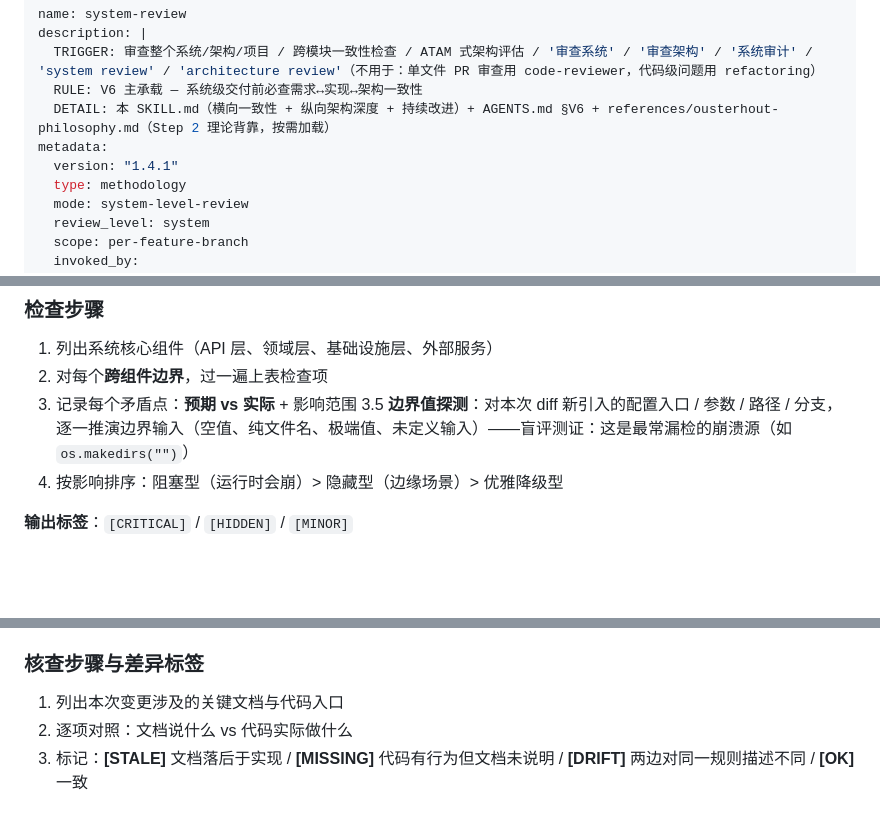
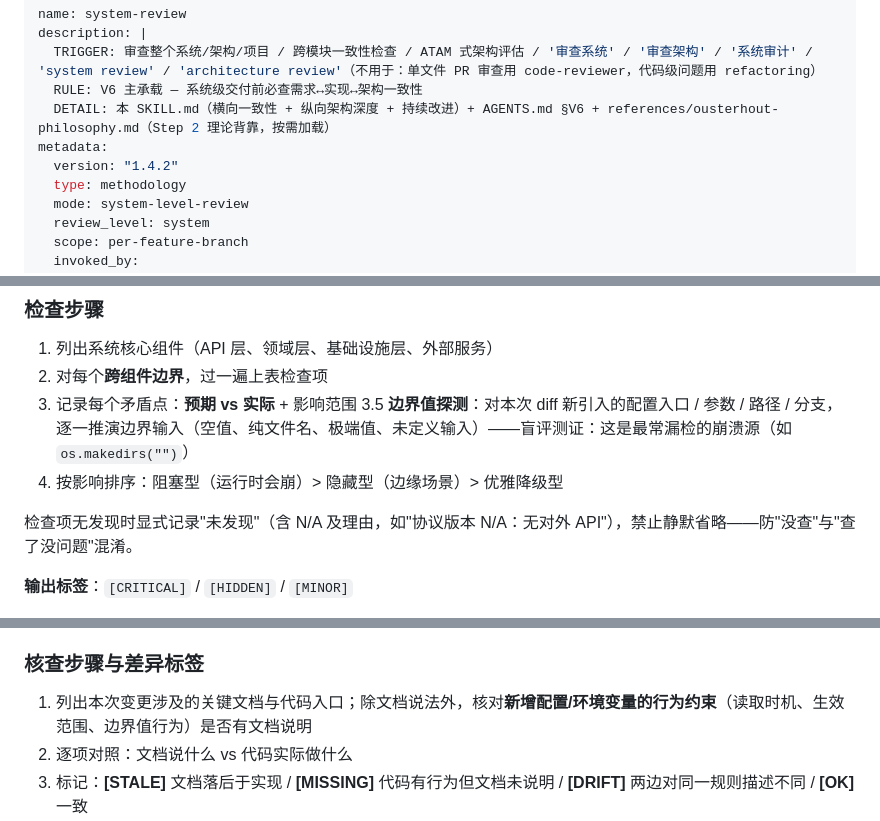
Before and after one commit to tsfdsong/loop_engineering, a Markdown page: skills/system-review/SKILL.md, 3 parts joined by grey strips. Rendered like a GitHub page; blank space fills up the shorter version.

Commit message:
feat(system-review): v1.4.2 — apply P2 suggestions from blind-comparison analysis
- Step 1: no-finding items must be recorded explicitly (with N/A +
  reason) instead of silently omitted — distinguishes 'not checked'
  from 'checked, clean' (practice double-confirmed in losing arm's
  reports)
- disposition protocol: non-interactive runs (subagent/offline) render
  suggestions as a table flagged 'pending user confirmation', then
  convert to AskUserQuestion back in interactive session — fixes the
  instruction-following violation observed in eval-1
- §4 step 1: also verify documented behavior constraints of new
  config/env entries (read timing, scope, boundary values)
Analyzer P0+P1 landed in v1.4.1; P3 items remain archived.

```diff
--- a/skills/system-review/SKILL.md
+++ b/skills/system-review/SKILL.md
@@ -5,7 +5,7 @@ description: |
   RULE: V6 主承载 — 系统级交付前必查需求↔实现↔架构一致性
   DETAIL: 本 SKILL.md（横向一致性 + 纵向架构深度 + 持续改进）+ AGENTS.md §V6 + references/ousterhout-philosophy.md（Step 2 理论背靠，按需加载）
 metadata:
-  version: "1.4.1"
+  version: "1.4.2"
   type: methodology
   mode: system-level-review
   review_level: system
@@ -73,6 +73,8 @@ Step 3: 持续改进审查 ── 哪些可增强/精简/优化（含 §4 必检
 3. 记录每个矛盾点：**预期 vs 实际** + 影响范围
 3.5 **边界值探测**：对本次 diff 新引入的配置入口 / 参数 / 路径 / 分支，逐一推演边界输入（空值、纯文件名、极端值、未定义输入）——盲评测证：这是最常漏检的崩溃源（如 `os.makedirs("")`）
 4. 按影响排序：阻塞型（运行时会崩）> 隐藏型（边缘场景）> 优雅降级型
+
+检查项无发现时显式记录"未发现"（含 N/A 及理由，如"协议版本 N/A：无对外 API"），禁止静默省略——防"没查"与"查了没问题"混淆。
 
 **输出标签**：`[CRITICAL]` / `[HIDDEN]` / `[MINOR]`
 
@@ -168,7 +170,7 @@ Step 3: 持续改进审查 ── 哪些可增强/精简/优化（含 §4 必检
 
 ### 核查步骤与差异标签
 
-1. 列出本次变更涉及的关键文档与代码入口
+1. 列出本次变更涉及的关键文档与代码入口；除文档说法外，核对**新增配置/环境变量的行为约束**（读取时机、生效范围、边界值行为）是否有文档说明
 2. 逐项对照：文档说什么 vs 代码实际做什么
 3. 标记：**[STALE]** 文档落后于实现 / **[MISSING]** 代码有行为但文档未说明 / **[DRIFT]** 两边对同一规则描述不同 / **[OK]** 一致
 4. 影响理解或操作路径 → 至少 HIDDEN；导致错误操作 → CRITICAL
```
Also changed, not shown: other parts of skills/system-review/SKILL.md (+2 -0 lines).
